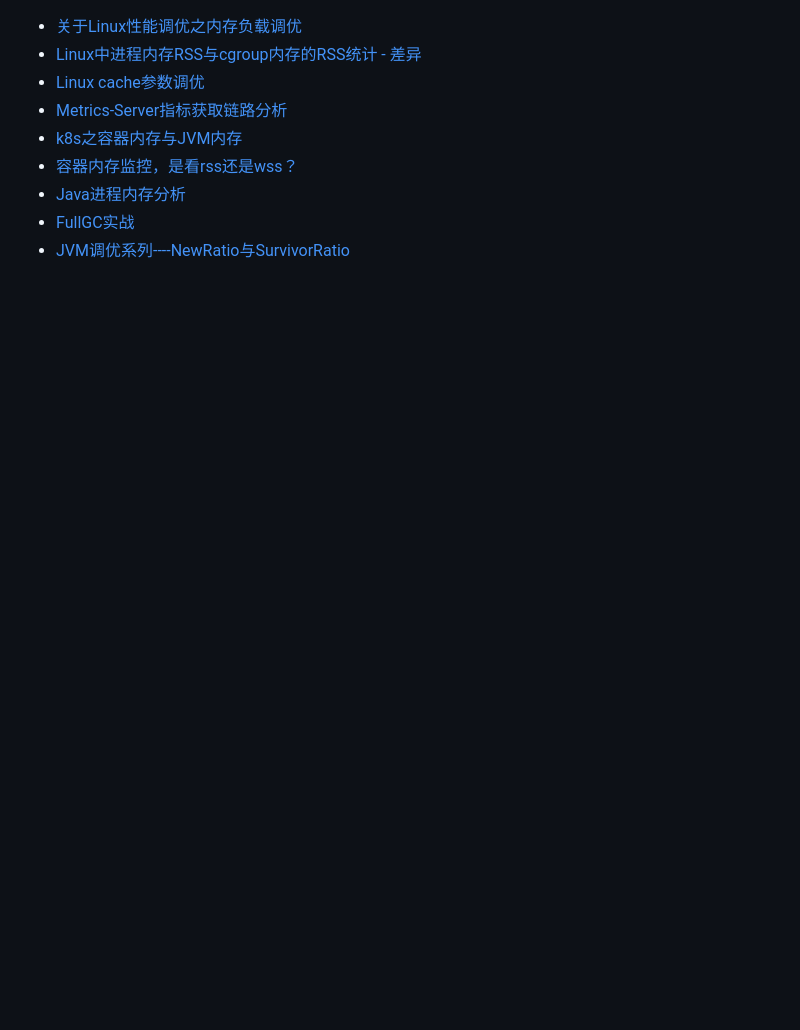
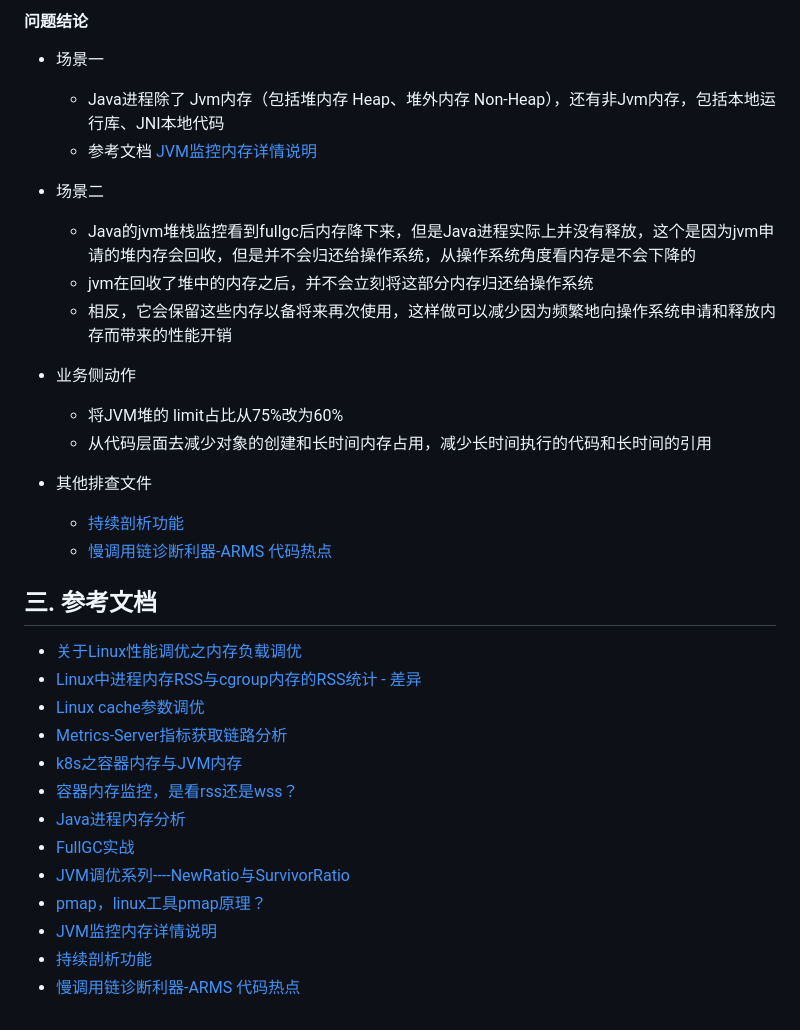
Before and after one commit to ahwhy/myCfgLib, a Markdown page: linux/Linux内存分析与观测.md, the part around the change printed below. Rendered like a GitHub page; blank space fills up the shorter version.

```diff
--- a/linux/Linux内存分析与观测.md
+++ b/linux/Linux内存分析与观测.md
@@ -1046,3 +1101,22 @@ VmRSS:   5120108 kB/1024 = 5000mB /1024 = 4.88gB
+#### 问题结论
+- 场景一
+  - Java进程除了 Jvm内存（包括堆内存 Heap、堆外内存 Non-Heap），还有非Jvm内存，包括本地运行库、JNI本地代码
+  - 参考文档 [JVM监控内存详情说明](https://help.aliyun.com/zh/arms/application-monitoring/developer-reference/jvm-monitoring-memory-details)
+
+- 场景二
+  - Java的jvm堆栈监控看到fullgc后内存降下来，但是Java进程实际上并没有释放，这个是因为jvm申请的堆内存会回收，但是并不会归还给操作系统，从操作系统角度看内存是不会下降的
+  - jvm在回收了堆中的内存之后，并不会立刻将这部分内存归还给操作系统
+  - 相反，它会保留这些内存以备将来再次使用，这样做可以减少因为频繁地向操作系统申请和释放内存而带来的性能开销
+
+- 业务侧动作
+  - 将JVM堆的 limit占比从75%改为60%
+  - 从代码层面去减少对象的创建和长时间内存占用，减少长时间执行的代码和长时间的引用
+
+- 其他排查文件
+  - [持续剖析功能](https://help.aliyun.com/zh/arms/application-monitoring/user-guide/enable-continuous-profiling)
+  - [慢调用链诊断利器-ARMS 代码热点](https://mp.weixin.qq.com/s/_fzVzCX4bts7RByanU_Feg)
+
+## 三. 参考文档
 
 - [关于Linux性能调优之内存负载调优 ](https://blog.51cto.com/liruilong/5930543)
 - [Linux中进程内存RSS与cgroup内存的RSS统计 - 差异](https://developer.aliyun.com/article/54407)
@@ -1053,3 +1127,7 @@ VmRSS:   5120108 kB/1024 = 5000mB /1024 = 4.88gB
 - [Java进程内存分析](https://www.nxest.com/bits-pieces/java/jvm/)
 - [FullGC实战](https://mp.weixin.qq.com/s?__biz=MzU5ODUwNzY1Nw==&mid=2247484533&idx=1&sn=6f6adbccadb3742934dc49901dac76af&chksm=fe426d93c935e4851021c49e5a9eb5a2a9d3c564623e7667e1ef3a8f35cb98717041d0bbccff&scene=0&xtrack=1#rd)
 - [JVM调优系列----NewRatio与SurvivorRatio](https://it.cha138.com/php/show-47569.html)
+- [pmap，linux工具pmap原理？](https://www.cnblogs.com/Chary/p/16719738.html)
+- [JVM监控内存详情说明](https://help.aliyun.com/zh/arms/application-monitoring/developer-reference/jvm-monitoring-memory-details)
+- [持续剖析功能](https://help.aliyun.com/zh/arms/application-monitoring/user-guide/enable-continuous-profiling)
+- [慢调用链诊断利器-ARMS 代码热点](https://mp.weixin.qq.com/s/_fzVzCX4bts7RByanU_Feg)
```
Also changed, not shown: other parts of linux/Linux内存分析与观测.md (+56 -1 lines).
